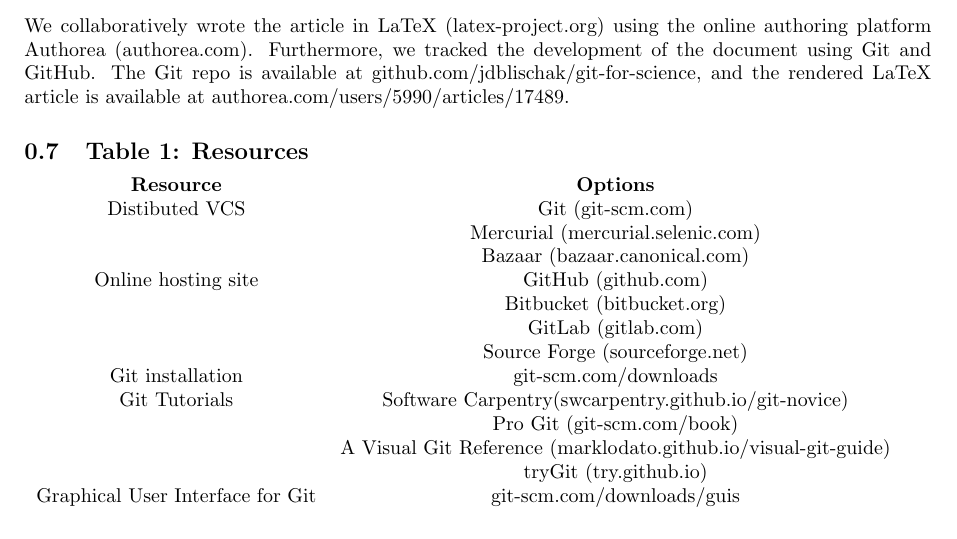
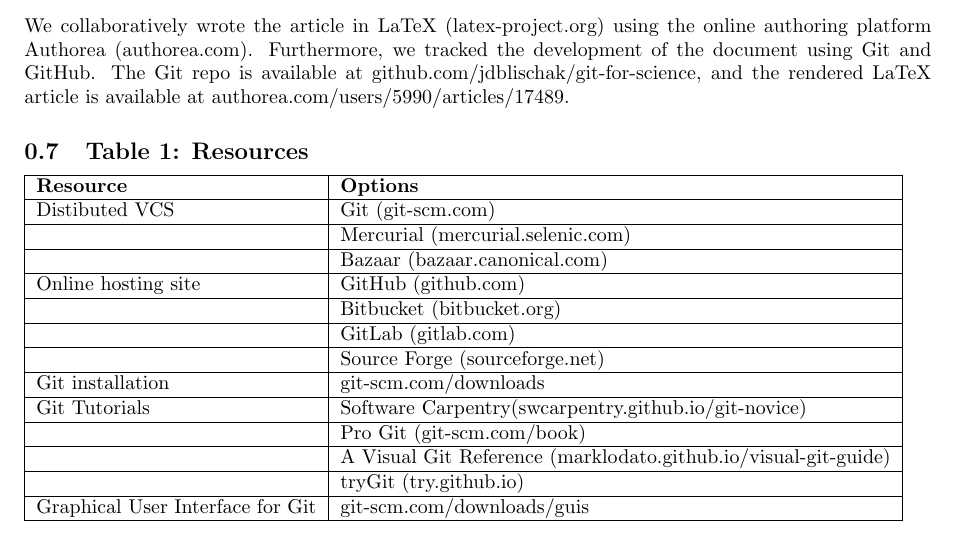
Before and after one commit to jdblischak/git-for-science, a LaTeX document (blischak-et-al-2015.tex): part of page 8 of 15, cut so that both start at the same text. Compiled offline with pdfLaTeX; a LaTeX package or settings file that is missing is left out.

Commit message:
Improve typesetting of Table 1 according to PLOS template.
*  Fixes Issue #30.
*  http://journals.plos.org/ploscompbiol/s/latex
*  http://journals.plos.org/ploscompbiol/s/tables

```diff
--- a/blischak-et-al-2015.tex
+++ b/blischak-et-al-2015.tex
@@ -464,21 +464,22 @@
 
 \subsection{Table 1: Resources}
 
-\begin{tabular}{ c c }
-    \textbf{Resource} & \textbf{Options} \\
-    Distibuted VCS & Git (\href{https://git-scm.com}{git-scm.com}) \\
-                   & Mercurial (\href{https://mercurial.selenic.com}{mercurial.selenic.com}) \\
-                   & Bazaar (\href{http://bazaar.canonical.com}{bazaar.canonical.com}) \\
-    Online hosting site & GitHub (\href{https://github.com}{github.com}) \\
-                        & Bitbucket (\href{https://bitbucket.org}{bitbucket.org}) \\
-                        & GitLab (\href{https://about.gitlab.com}{gitlab.com}) \\
-                        & Source Forge (\href{http://sourceforge.net}{sourceforge.net}) \\
-    Git installation & \href{https://git-scm.com/downloads}{git-scm.com/downloads} \\
-    Git Tutorials & Software Carpentry(\href{https://swcarpentry.github.io/git-novice}{swcarpentry.github.io/git-novice}) \\
-                  & Pro Git (\href{https://git-scm.com/book}{git-scm.com/book}) \\
-                  & A Visual Git Reference (\href{https://marklodato.github.io/visual-git-guide}{marklodato.github.io/visual-git-guide}) \\
-                  & tryGit (\href{https://try.github.io}{try.github.io}) \\
-    Graphical User Interface for Git & \href{https://git-scm.com/downloads/guis}{git-scm.com/downloads/guis} \\
+\begin{tabular}{|l|l|}
+    \hline
+    \textbf{Resource} & \textbf{Options} \\ \hline
+    Distibuted VCS & Git (\href{https://git-scm.com}{git-scm.com}) \\ \hline
+                   & Mercurial (\href{https://mercurial.selenic.com}{mercurial.selenic.com}) \\ \hline
+                   & Bazaar (\href{http://bazaar.canonical.com}{bazaar.canonical.com}) \\ \hline
+    Online hosting site & GitHub (\href{https://github.com}{github.com}) \\ \hline
+                        & Bitbucket (\href{https://bitbucket.org}{bitbucket.org}) \\ \hline
+                        & GitLab (\href{https://about.gitlab.com}{gitlab.com}) \\ \hline
+                        & Source Forge (\href{http://sourceforge.net}{sourceforge.net}) \\ \hline
+    Git installation & \href{https://git-scm.com/downloads}{git-scm.com/downloads} \\ \hline
+    Git Tutorials & Software Carpentry(\href{https://swcarpentry.github.io/git-novice}{swcarpentry.github.io/git-novice}) \\ \hline
+                  & Pro Git (\href{https://git-scm.com/book}{git-scm.com/book}) \\ \hline
+                  & A Visual Git Reference (\href{https://marklodato.github.io/visual-git-guide}{marklodato.github.io/visual-git-guide}) \\ \hline
+                  & tryGit (\href{https://try.github.io}{try.github.io}) \\ \hline
+    Graphical User Interface for Git & \href{https://git-scm.com/downloads/guis}{git-scm.com/downloads/guis} \\ \hline
 \end{tabular}
 
 
```
Also changed, not shown: table-1-resources.tex (+16 -15 lines).
